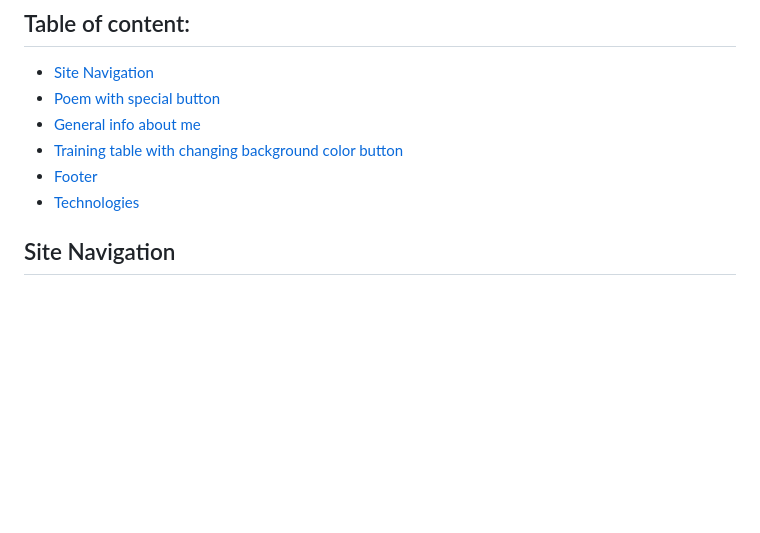
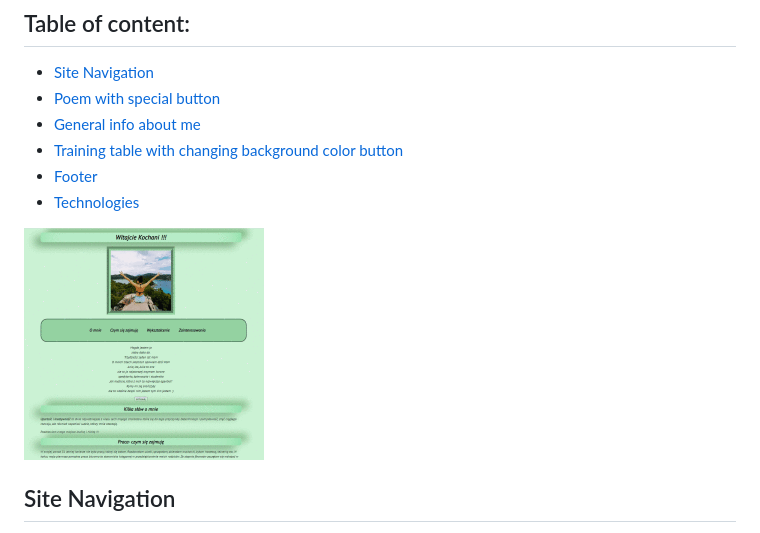
Before and after one commit to meggcreative/homepage, a Markdown page: README.md, the part around the change. Drawn GitHub-style; pictures changed too: image/pobrane.gif (added); blank space fills up the shorter version.

Commit message:
added gif

```diff
--- a/README.md
+++ b/README.md
@@ -7,6 +7,8 @@
 * [Training table with changing background color button](#table)
 * [ Footer](#footer)
 * [Technologies](#technologies)
+
+![Homepage](image/pobrane.gif)
 
 ## Site Navigation
 
```
